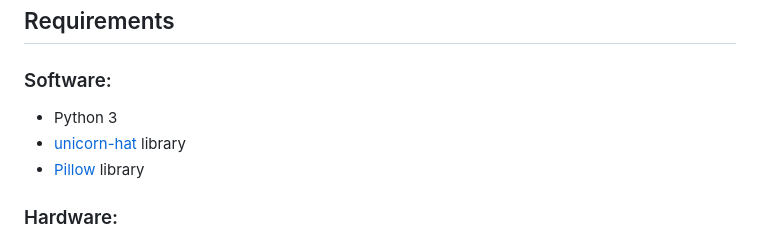
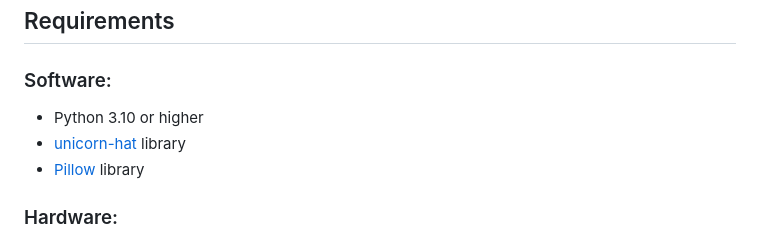
Before and after one commit to jeremynoesen/MatrixDisplay, a Markdown page: README.md, the part around the change. GitHub-like rendering.

```diff
--- a/README.md
+++ b/README.md
@@ -59,7 +59,7 @@ This API is used by the web interface, but can also be used by other programs to
 
 ### Software:
 
-- Python 3
+- Python 3.10 or higher
 - [unicorn-hat](https://github.com/pimoroni/unicorn-hat) library
 - [Pillow](https://pypi.org/project/Pillow/) library
 
```
